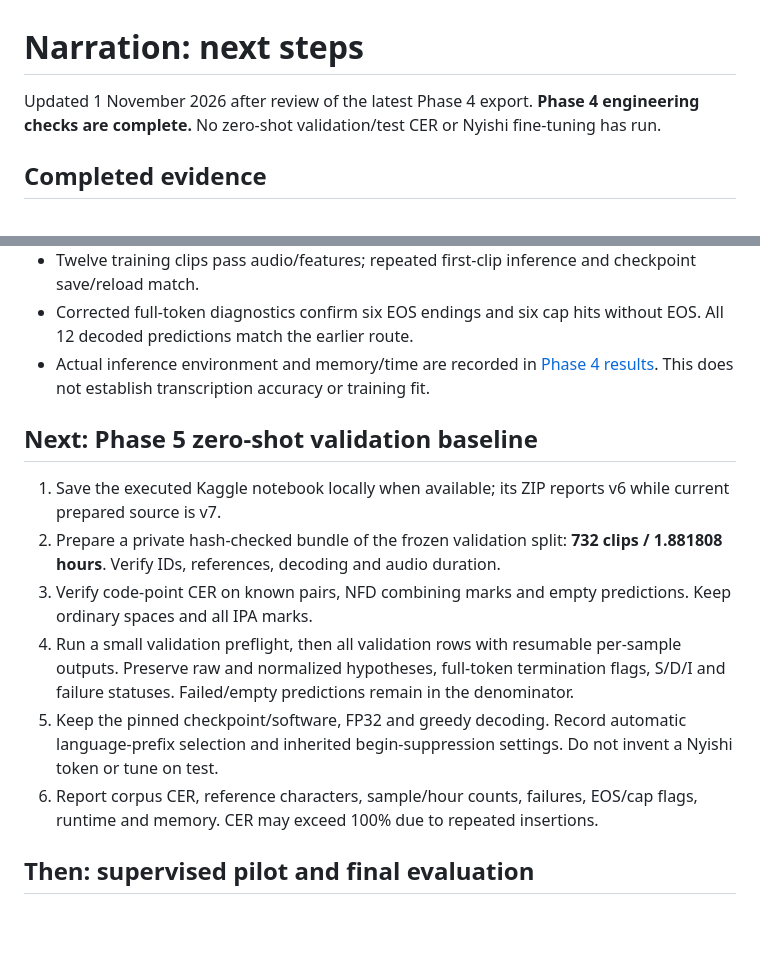
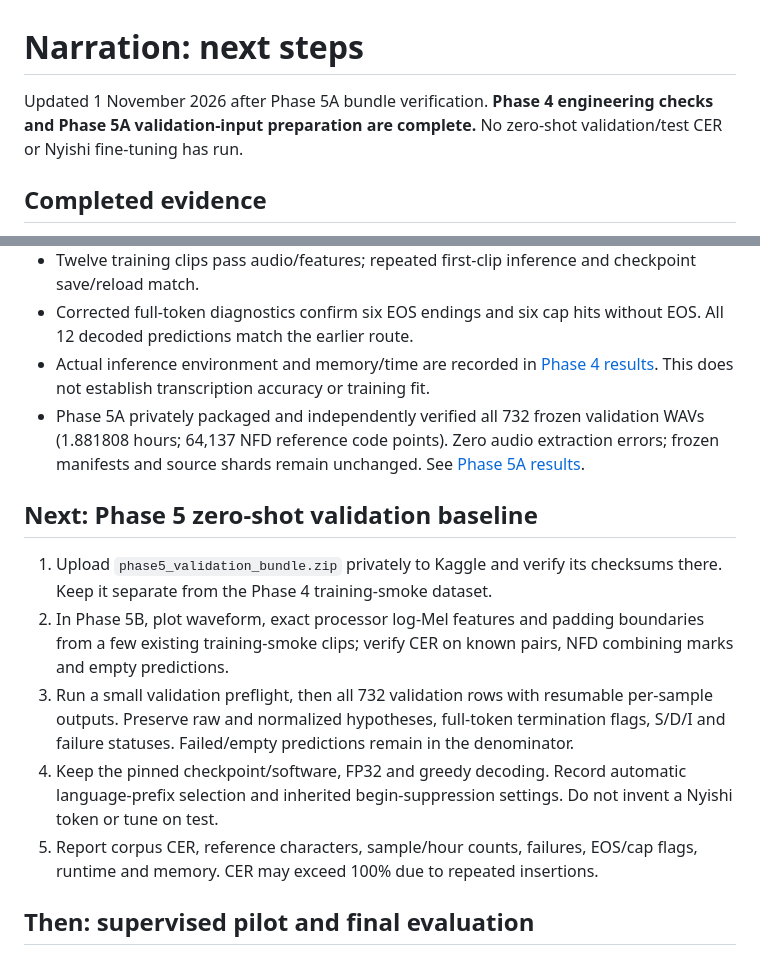
Before and after one commit to kanchanpotdar/BTP, a Markdown page: docs/NEXT_STEPS.md, 2 parts joined by grey strips. GitHub-like rendering; blank space fills up the shorter version.

```diff
--- a/docs/NEXT_STEPS.md
+++ b/docs/NEXT_STEPS.md
@@ -1,6 +1,6 @@
 # Narration: next steps
 
-Updated 1 November 2026 after review of the latest Phase 4 export. **Phase 4 engineering checks are complete.** No zero-shot validation/test CER or Nyishi fine-tuning has run.
+Updated 1 November 2026 after Phase 5A bundle verification. **Phase 4 engineering checks and Phase 5A validation-input preparation are complete.** No zero-shot validation/test CER or Nyishi fine-tuning has run.
 
 ## Completed evidence
 
@@ -10,15 +10,15 @@ Updated 1 November 2026 after review of the latest Phase 4 export. **Phase 4 eng
 - Twelve training clips pass audio/features; repeated first-clip inference and checkpoint save/reload match.
 - Corrected full-token diagnostics confirm six EOS endings and six cap hits without EOS. All 12 decoded predictions match the earlier route.
 - Actual inference environment and memory/time are recorded in [Phase 4 results](PHASE4_RESULTS.md). This does not establish transcription accuracy or training fit.
+- Phase 5A privately packaged and independently verified all 732 frozen validation WAVs (1.881808 hours; 64,137 NFD reference code points). Zero audio extraction errors; frozen manifests and source shards remain unchanged. See [Phase 5A results](PHASE5A_RESULTS.md).
 
 ## Next: Phase 5 zero-shot validation baseline
 
-1. Save the executed Kaggle notebook locally when available; its ZIP reports v6 while current prepared source is v7.
-2. Prepare a private hash-checked bundle of the frozen validation split: **732 clips / 1.881808 hours**. Verify IDs, references, decoding and audio duration.
-3. Verify code-point CER on known pairs, NFD combining marks and empty predictions. Keep ordinary spaces and all IPA marks.
-4. Run a small validation preflight, then all validation rows with resumable per-sample outputs. Preserve raw and normalized hypotheses, full-token termination flags, S/D/I and failure statuses. Failed/empty predictions remain in the denominator.
-5. Keep the pinned checkpoint/software, FP32 and greedy decoding. Record automatic language-prefix selection and inherited begin-suppression settings. Do not invent a Nyishi token or tune on test.
-6. Report corpus CER, reference characters, sample/hour counts, failures, EOS/cap flags, runtime and memory. CER may exceed 100% due to repeated insertions.
+1. Upload `phase5_validation_bundle.zip` privately to Kaggle and verify its checksums there. Keep it separate from the Phase 4 training-smoke dataset.
+2. In Phase 5B, plot waveform, exact processor log-Mel features and padding boundaries from a few existing training-smoke clips; verify CER on known pairs, NFD combining marks and empty predictions.
+3. Run a small validation preflight, then all 732 validation rows with resumable per-sample outputs. Preserve raw and normalized hypotheses, full-token termination flags, S/D/I and failure statuses. Failed/empty predictions remain in the denominator.
+4. Keep the pinned checkpoint/software, FP32 and greedy decoding. Record automatic language-prefix selection and inherited begin-suppression settings. Do not invent a Nyishi token or tune on test.
+5. Report corpus CER, reference characters, sample/hour counts, failures, EOS/cap flags, runtime and memory. CER may exceed 100% due to repeated insertions.
 
 ## Then: supervised pilot and final evaluation
 
```
Also changed, not shown: README.md (+38 -10 lines), docs/PHASE5A_RESULTS.md (added, +47 -0 lines), assets/phase5a/01_validation_duration_and_reference_length.png (added), assets/phase5a/02_validation_component_hours.png (added), assets/phase5a/03_validation_metadata_coverage.png (added), 2 other files.
